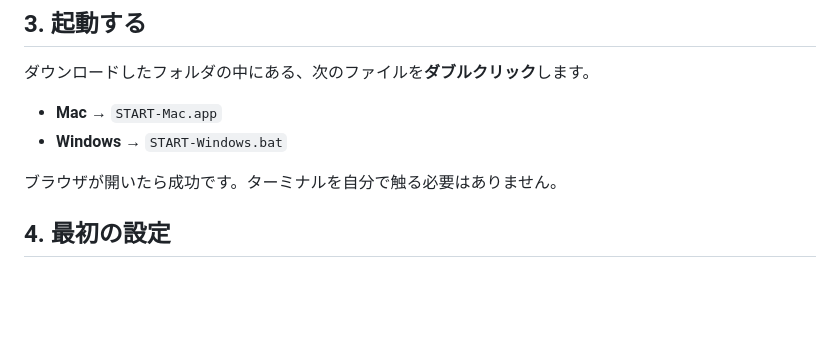
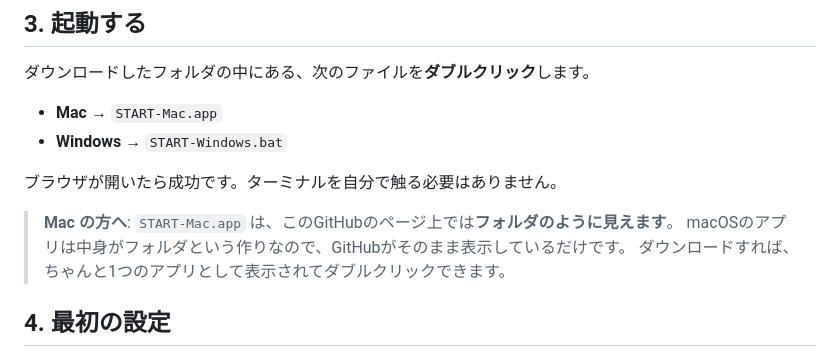
Before and after one commit to tawosizuku/astro-study-ai, a Markdown page: README.md, the part around the change. Drawn GitHub-style; blank space fills up the shorter version.

Commit message:
README: START-Mac.app がGitHub上でフォルダに見える件を説明
macOSのアプリは中身がフォルダという作りなので、GitHubはそのまま
ディレクトリとして表示する。ダウンロード後は正しくアプリとして
認識される（fresh clone で kMDItemContentType が
com.apple.application-bundle になることを確認済み）が、
見た目で迷う人が出るため注記を足した。

Co-Authored-By: Claude Opus 5 <noreply@anthropic.com>

```diff
--- a/README.md
+++ b/README.md
@@ -40,6 +40,10 @@ git を使わない場合は、GitHub の緑色の「Code」ボタン →「Down
 - **Windows** → `START-Windows.bat`
 
 ブラウザが開いたら成功です。ターミナルを自分で触る必要はありません。
+
+> **Mac の方へ**: `START-Mac.app` は、このGitHubのページ上では**フォルダのように見えます**。
+> macOSのアプリは中身がフォルダという作りなので、GitHubがそのまま表示しているだけです。
+> ダウンロードすれば、ちゃんと1つのアプリとして表示されてダブルクリックできます。
 
 ## 4. 最初の設定
 
```
